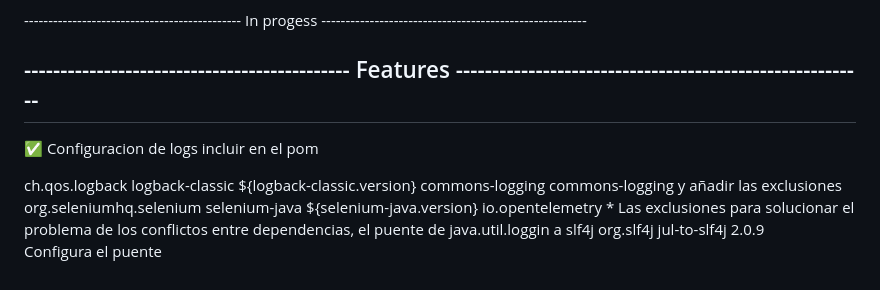
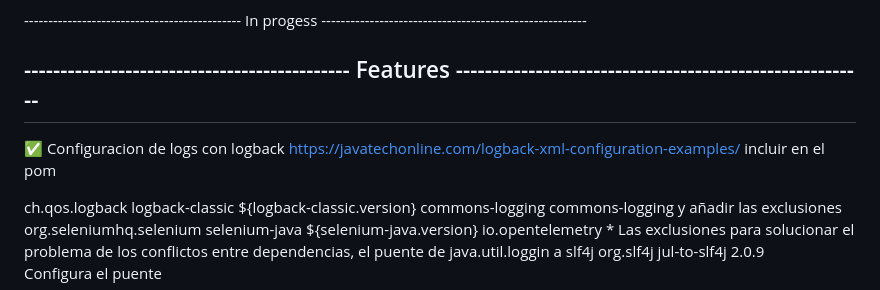
Before and after one commit to rommelayala/template_selenium_java, a Markdown page: TODO.md, the part around the change. GitHub-like rendering.

```diff
--- a/TODO.md
+++ b/TODO.md
@@ -11,7 +11,7 @@
 
 --------------------------------------------- Features ---------------------------------------------------------
 ----------------------------------------------------------------------------------------------------------------
-✅ Configuracion de logs
+✅ Configuracion de logs con logback https://javatechonline.com/logback-xml-configuration-examples/
 incluir en el pom
 
 <dependency>
```
